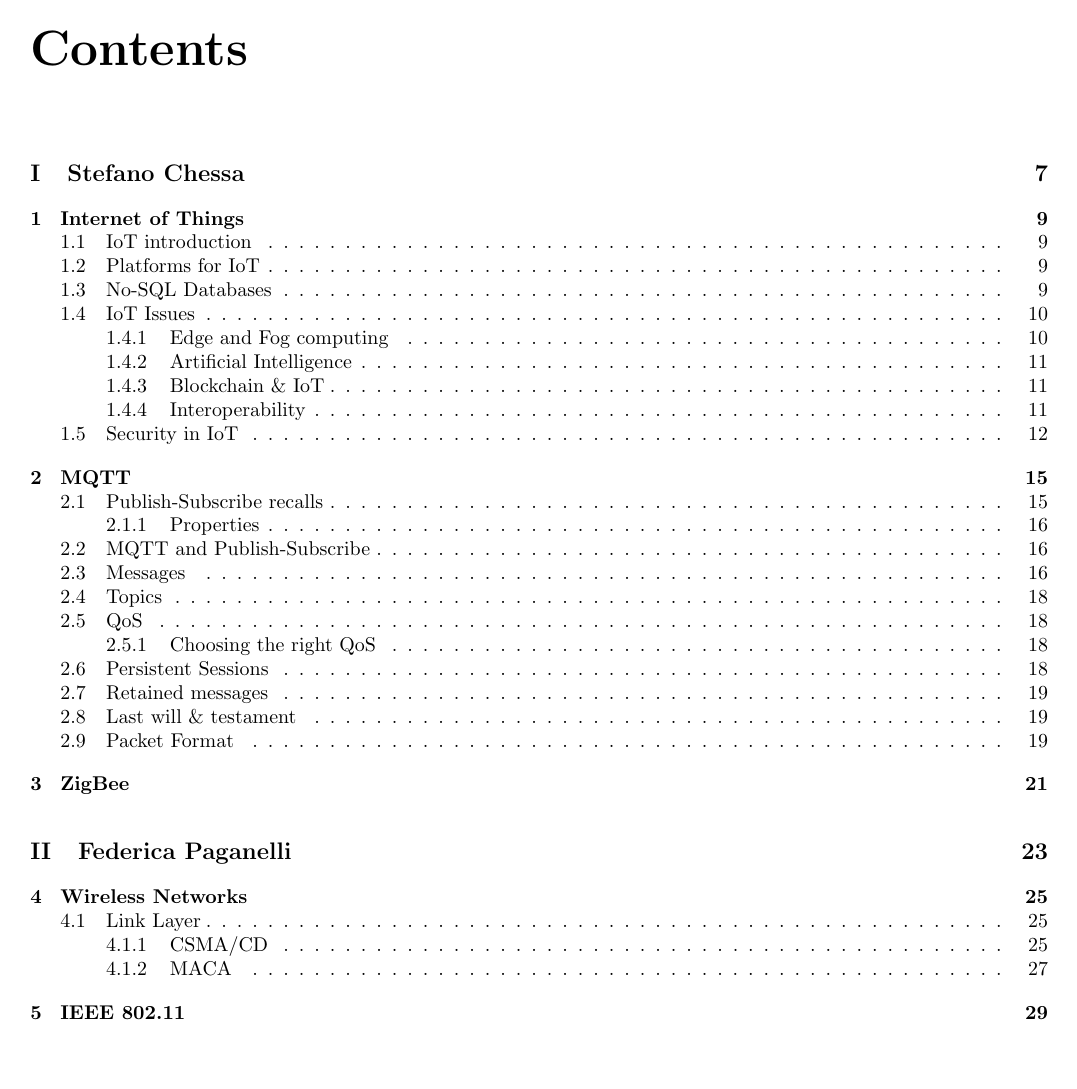
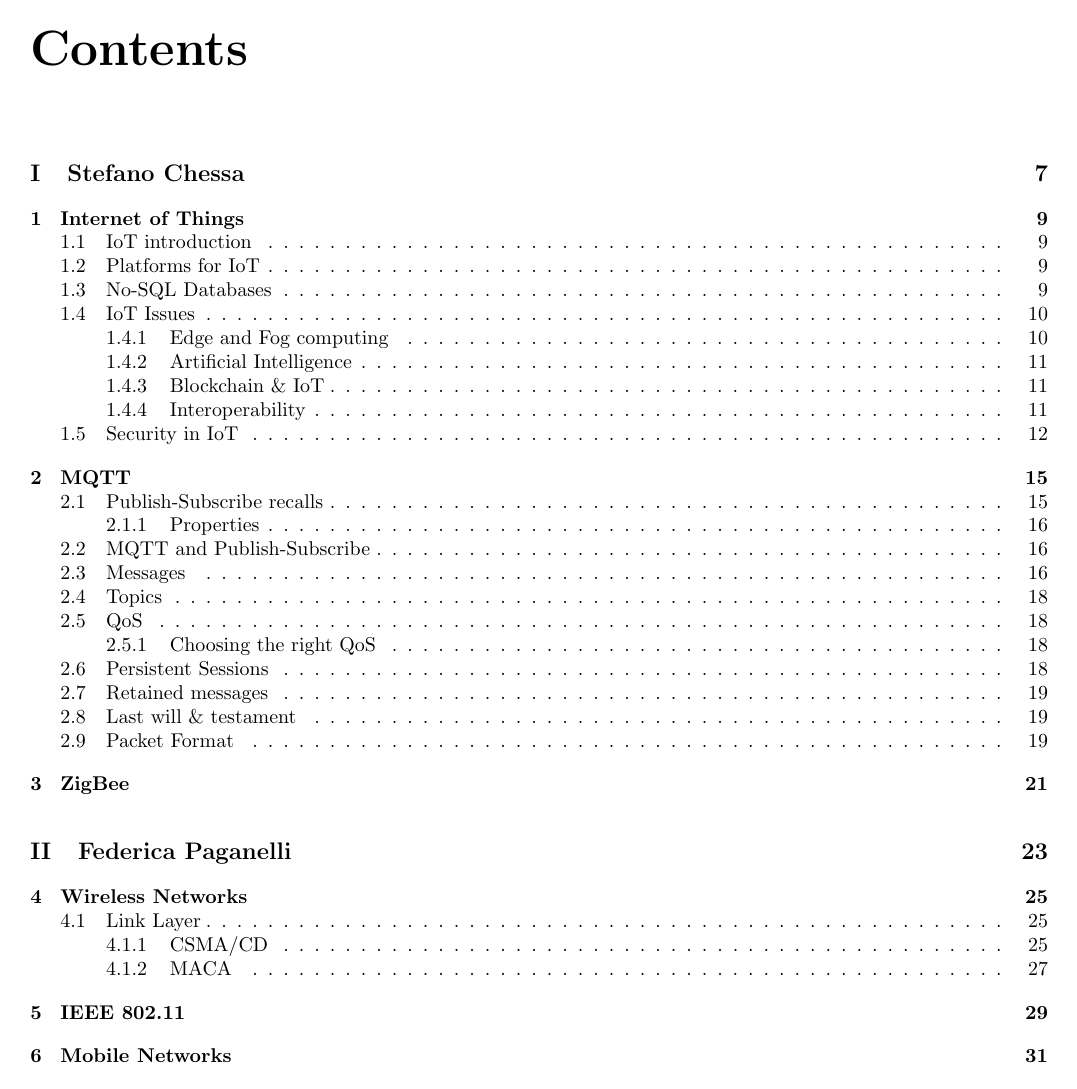
Before and after one commit to frenzis01/UniPi-Notes, a LaTeX thesis (ICT-INFR - ICT Infrastructures/main.tex, which reads preamble.tex): page 3 of 29 before the commit and page 3 of 31 after it. The pictures show the PDF file MCPS - Mobile and Cyber Physical Systems/main.pdf that the author committed with the source.

Commit message:
Many missing parts, need to integrate

```diff
--- a/preamble.tex
+++ b/preamble.tex
@@ -132,6 +132,28 @@
 }
 \newcommand{\colfill}{\vspace{\fill}}
 
+\newcommand{\framed}[1]{
+\begin{center}
+\fbox{
+    \begin{minipage}{0.8\columnwidth}
+        #1
+    \end{minipage}
+}
+\end{center}}
+
+\newcommand{\framedt}[2]{
+\begin{center}
+\fbox{
+    \begin{minipage}{0.8\columnwidth}
+        \vspace*{1em}
+        \begin{center}
+            \textbf{\ul{#1}}
+        \end{center}
+        \nl
+        #2
+    \end{minipage}
+}
+\end{center}}
 
 \lstset{frame=false,
  showstringspaces=false,
```
Also changed, not shown: MCPS - Mobile and Cyber Physical Systems/chapters/B/2.tex (+2 -0 lines), MCPS - Mobile and Cyber Physical Systems/chapters/B/3.tex (added, +24 -0 lines), MCPS - Mobile and Cyber Physical Systems/main.tex (+1 -0 lines), MCPS - Mobile and Cyber Physical Systems/images/2g_architecture.png (added), MCPS - Mobile and Cyber Physical Systems/images/3g_architecture.png (added), MCPS - Mobile and Cyber Physical Systems/images/4g_architecture.png (added), MCPS - Mobile and Cyber Physical Systems/images/5g_architecture.png (added), MCPS - Mobile and Cyber Physical Systems/main.pdf.
